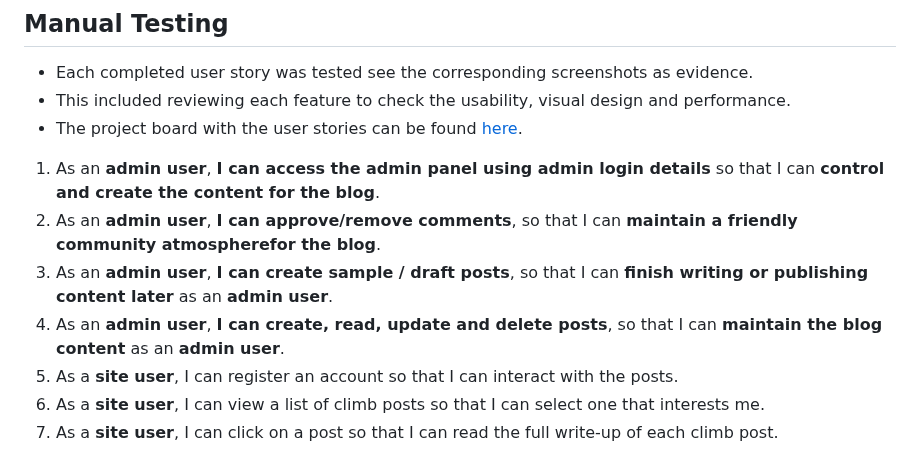
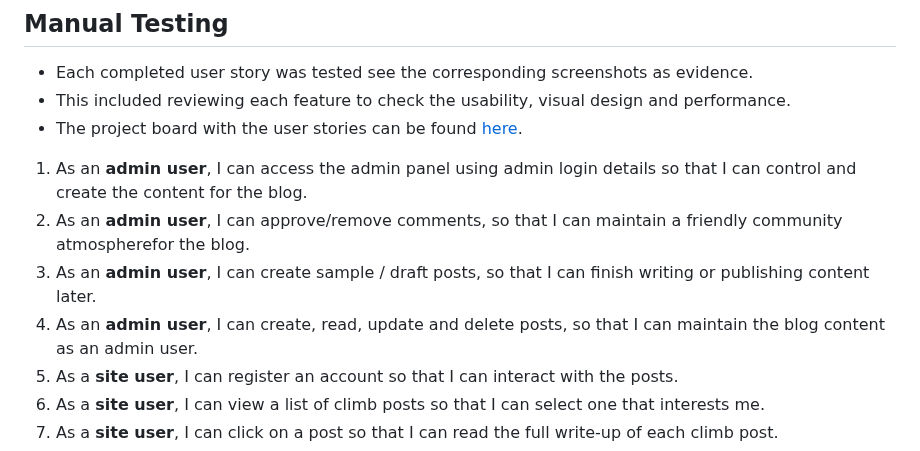
Before and after one commit to SashG91/Off-The-Saddle, a Markdown page: TESTING.md, the part around one of its changes. Rendered like a GitHub page.

Commit message:
Format TESTING.md

```diff
--- a/TESTING.md
+++ b/TESTING.md
@@ -92,10 +94,10 @@ For the performance, accessibility, best practices and SEO of the site for mobil
 - This included reviewing each feature to check the usability, visual design and performance.
 - The project board with the user stories can be found [here](https://github.com/users/SashG91/projects/3/views/1).
 
-1. As an **admin user**, **I can access the admin panel using admin login details** so that I can **control and create the content for the blog**.
-2. As an **admin user**, **I can approve/remove comments**, so that I can **maintain a friendly community atmospherefor the blog**.
-3. As an **admin user**, **I can create sample / draft posts**, so that I can **finish writing or publishing content later** as an **admin user**.
-4. As an **admin user**, **I can create, read, update and delete posts**, so that I can **maintain the blog content** as an **admin user**.
+1. As an **admin user**, I can access the admin panel using admin login details so that I can control and create the content for the blog.
+2. As an **admin user**, I can approve/remove comments, so that I can maintain a friendly community atmospherefor the blog.
+3. As an **admin user**, I can create sample / draft posts, so that I can finish writing or publishing content later.
+4. As an **admin user**, I can create, read, update and delete posts, so that I can maintain the blog content as an admin user.
 5. As a **site user**, I can register an account so that I can interact with the posts.
 6. As a **site user**, I can view a list of climb posts so that I can select one that interests me.
 7. As a **site user**, I can click on a post so that I can read the full write-up of each climb post.
```
Also changed, not shown: other parts of TESTING.md (+2 -0 lines).
